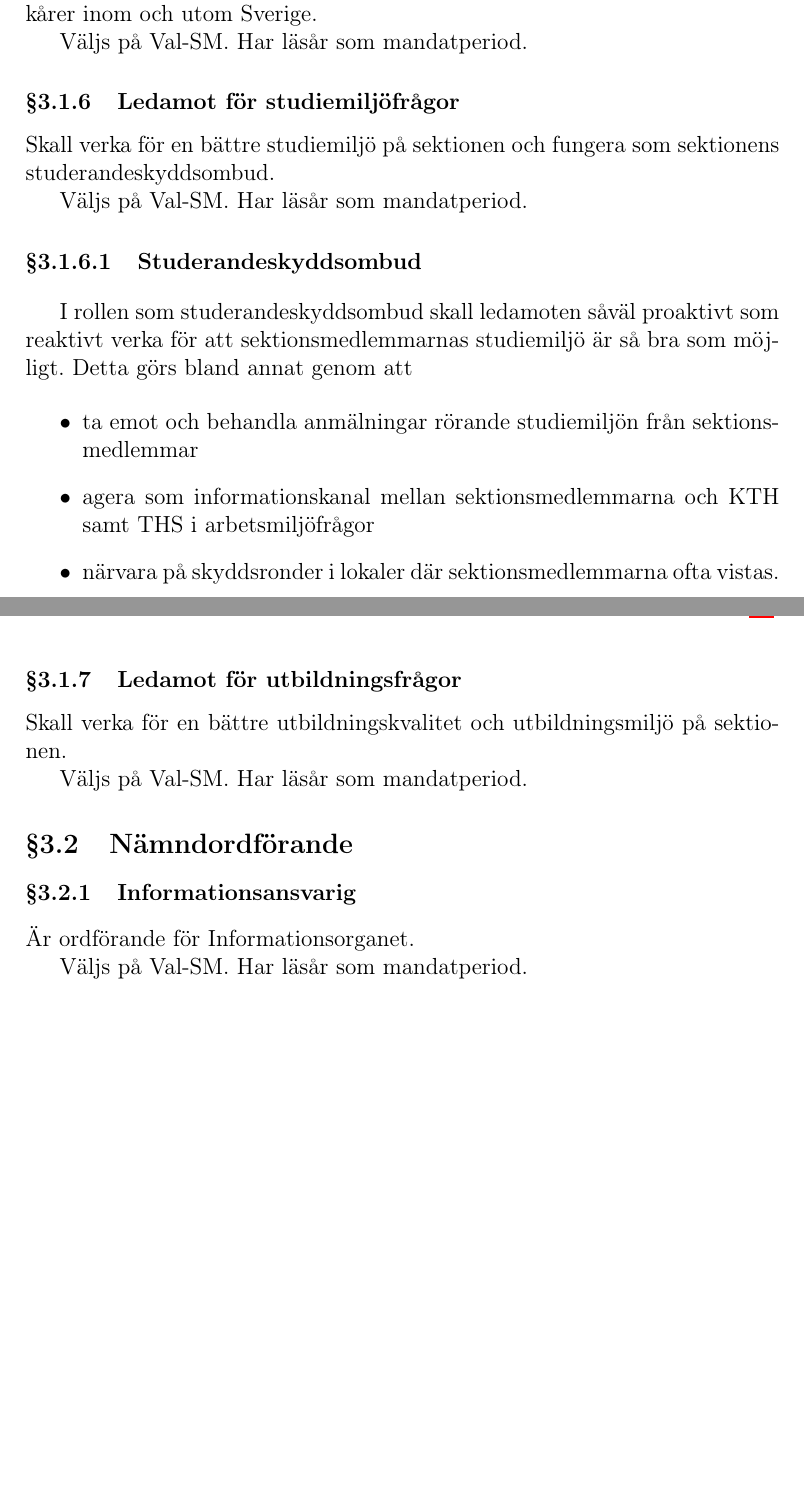
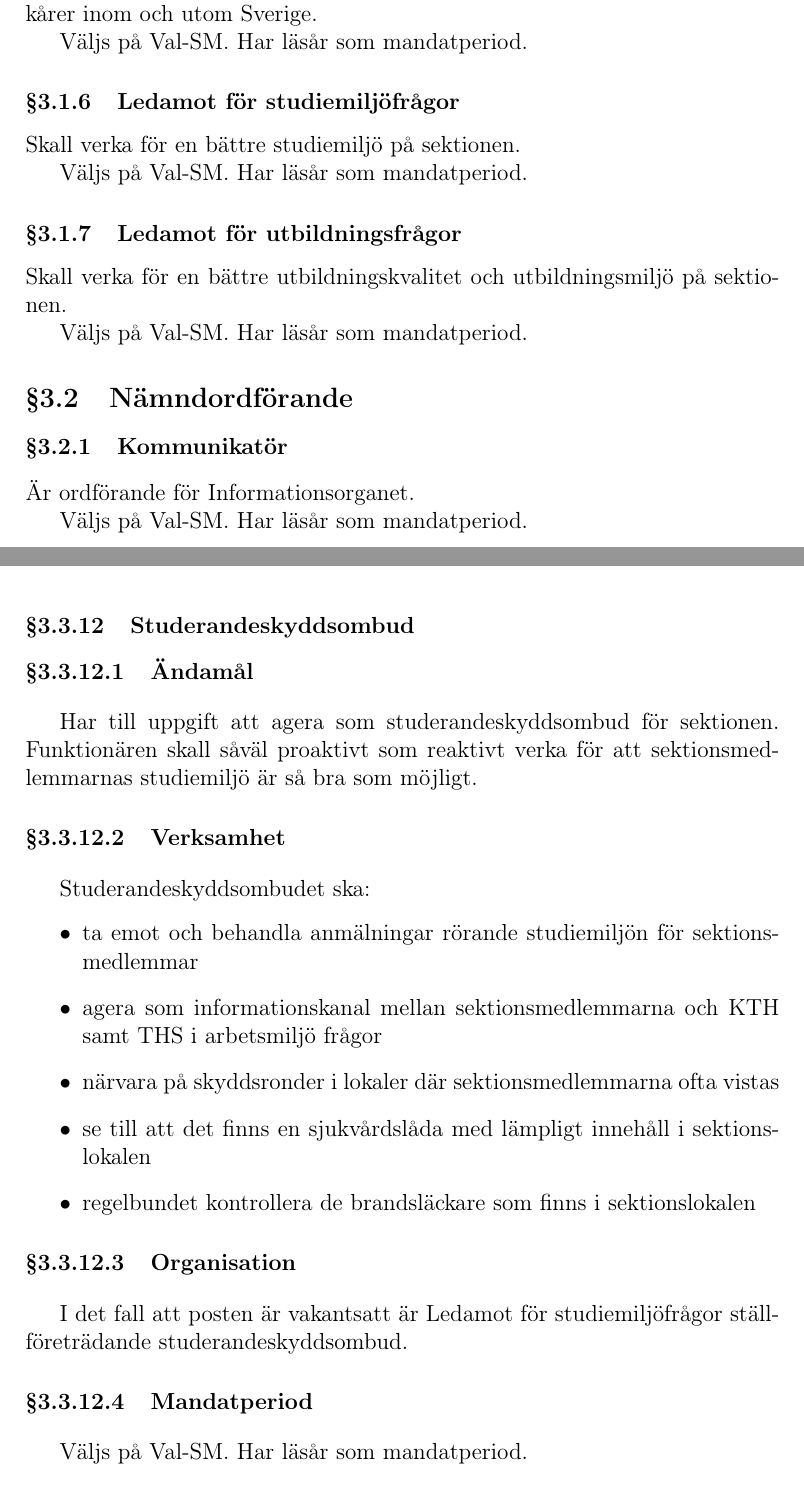
Before and after one commit to vlle1/styrdokument, a LaTeX document (reglemente.tex): two parts of pages 16 and 17 of 32 before the commit and two parts of pages 16 and 24 of 32 after it, joined at a grey line, cut so that both start at the same text, the shorter picture padded with empty space. Compiled offline with pdfLaTeX.

Commit message:
Changes made according to decisions made at Revisions-SM March 3 2015.

```diff
--- a/reglemente.tex
+++ b/reglemente.tex
@@ -637,24 +638,9 @@ Väljs på Val-SM. Har läsår som mandatperiod.
 
 \subsubsection{Ledamot för studiemiljöfrågor}
 
-Skall verka för en bättre studiemiljö på sektionen och fungera som sektionens
-studerandeskyddsombud.
+Skall verka för en bättre studiemiljö på sektionen.
 
 Väljs på Val-SM. Har läsår som mandatperiod.
-
-\paragraph{Studerandeskyddsombud}
-
-I rollen som studerandeskyddsombud skall ledamoten såväl proaktivt som reaktivt
-verka för att sektionsmedlemmarnas studiemiljö är så bra som möjligt. Detta
-görs bland annat genom att
-
-\begin{itemize}
-  \item ta emot och behandla anmälningar rörande studiemiljön från
-    sektionsmedlemmar
-  \item agera som informationskanal mellan sektionsmedlemmarna och KTH samt THS
-    i arbetsmiljöfrågor
-  \item närvara på skyddsronder i lokaler där sektionsmedlemmarna ofta vistas.
-\end{itemize}
 
 \subsubsection{Ledamot för utbildningsfrågor}
 
@@ -665,7 +651,7 @@ Väljs på Val-SM. Har läsår som mandatperiod.
 
 \subsection{Nämndordförande}
 
-\subsubsection{Informationsansvarig}
+\subsubsection{Kommunikatör}
 
 Är ordförande för Informationsorganet.
 
@@ -970,3 +968,20 @@ nyhetsutskick inom Informationsorganet samt för sektionstidingen dBuggen.
+\subsubsection{Studerandeskyddsombud}
+
+\paragraph{Ändamål}
+Har till uppgift att agera som studerandeskyddsombud för sektionen. Funktionären skall såväl proaktivt som reaktivt verka för att sektionsmedlemmarnas studiemiljö är så bra som möjligt.
+
+\paragraph{Verksamhet}
+Studerandeskyddsombudet ska:
+\begin{itemize}
+    \item ta emot och behandla anmälningar rörande studiemiljön för sektionsmedlemmar
+    \item agera som informationskanal mellan sektionsmedlemmarna och KTH samt THS i arbetsmiljö frågor
+    \item närvara på skyddsronder i lokaler där sektionsmedlemmarna ofta vistas
+    \item se till att det finns en sjukvårdslåda med lämpligt innehåll i sektionslokalen
+    \item regelbundet kontrollera de brandsläckare som finns i sektionslokalen
+\end{itemize}
+
+\paragraph{Organisation}
+I det fall att posten är vakantsatt är Ledamot för studiemiljöfrågor ställföreträdande studerandeskyddsombud.
 
 \paragraph{Mandatperiod}
 Väljs på Val-SM. Har läsår som mandatperiod.
```
Also changed, not shown: reglemente.tex (29 more changed lines).
